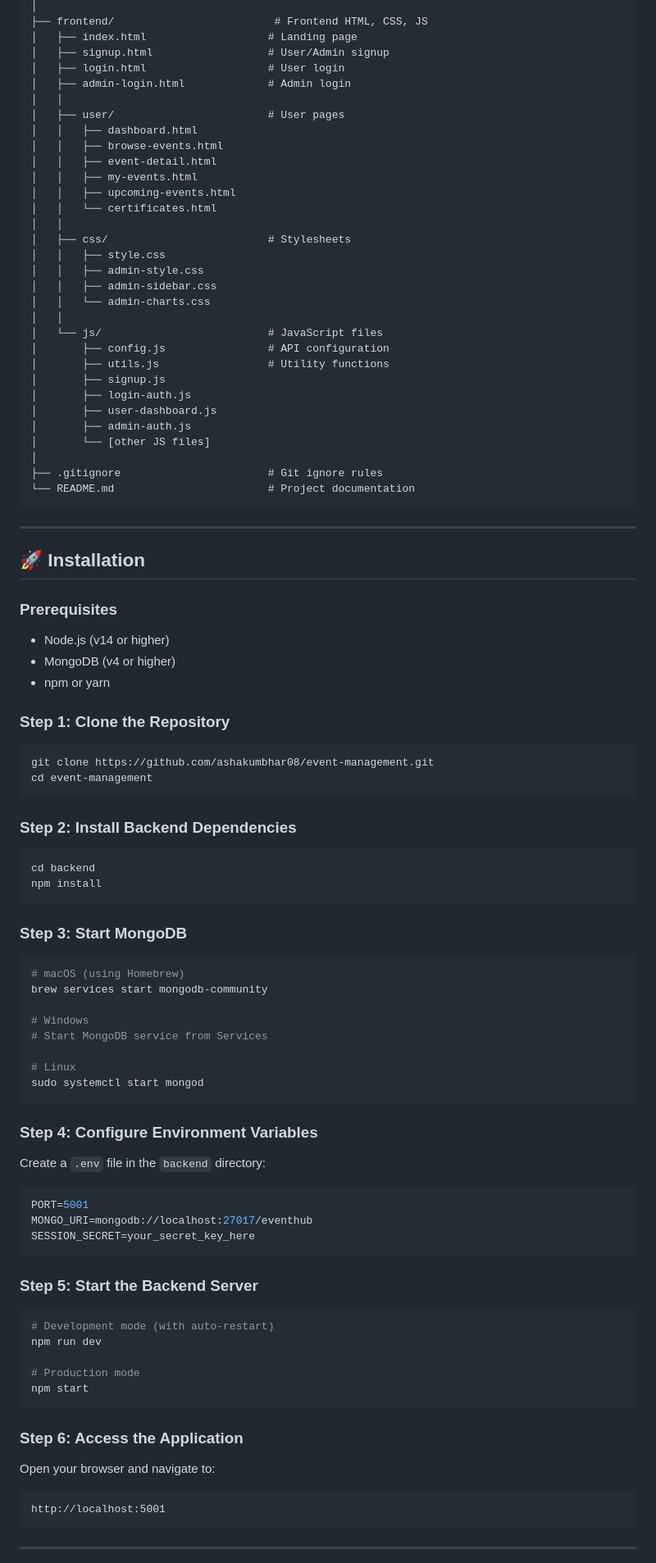
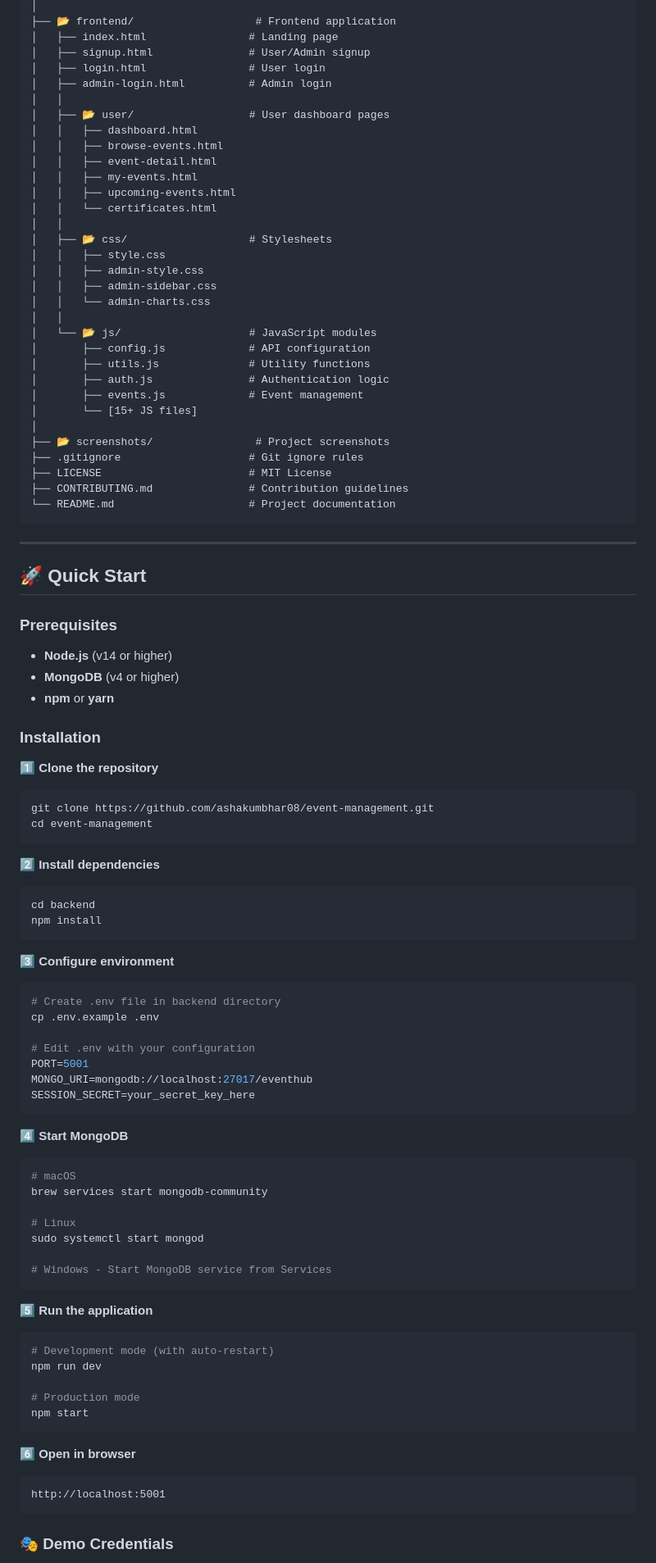
Before and after one commit to ashakumbhar08/event-management, a Markdown page: README.md, the part around one of its changes. Shown at 82% size. Drawn GitHub-style.

````diff
--- a/README.md
+++ b/README.md
@@ -188,11 +195,11 @@ EventHub/
 │
-├── frontend/                         # Frontend HTML, CSS, JS
-│   ├── index.html                   # Landing page
-│   ├── signup.html                  # User/Admin signup
-│   ├── login.html                   # User login
-│   ├── admin-login.html             # Admin login
+├── 📂 frontend/                   # Frontend application
+│   ├── index.html                # Landing page
+│   ├── signup.html               # User/Admin signup
+│   ├── login.html                # User login
+│   ├── admin-login.html          # Admin login
 │   │
-│   ├── user/                        # User pages
+│   ├── 📂 user/                  # User dashboard pages
 │   │   ├── dashboard.html
 │   │   ├── browse-events.html
 │   │   ├── event-detail.html
@@ -200,67 +207,72 @@ EventHub/
 │   │   ├── upcoming-events.html
 │   │   └── certificates.html
 │   │
-│   ├── css/                         # Stylesheets
+│   ├── 📂 css/                   # Stylesheets
 │   │   ├── style.css
 │   │   ├── admin-style.css
 │   │   ├── admin-sidebar.css
 │   │   └── admin-charts.css
 │   │
-│   └── js/                          # JavaScript files
-│       ├── config.js                # API configuration
-│       ├── utils.js                 # Utility functions
-│       ├── signup.js
-│       ├── login-auth.js
-│       ├── user-dashboard.js
-│       ├── admin-auth.js
-│       └── [other JS files]
+│   └── 📂 js/                    # JavaScript modules
+│       ├── config.js             # API configuration
+│       ├── utils.js              # Utility functions
+│       ├── auth.js               # Authentication logic
+│       ├── events.js             # Event management
+│       └── [15+ JS files]
 │
-├── .gitignore                       # Git ignore rules
-└── README.md                        # Project documentation
+├── 📂 screenshots/                # Project screenshots
+├── .gitignore                    # Git ignore rules
+├── LICENSE                       # MIT License
+├── CONTRIBUTING.md               # Contribution guidelines
+└── README.md                     # Project documentation
 ```
 
 ---
 
-## 🚀 Installation
+## 🚀 Quick Start
 
 ### Prerequisites
-- Node.js (v14 or higher)
-- MongoDB (v4 or higher)
-- npm or yarn
+- **Node.js** (v14 or higher)
+- **MongoDB** (v4 or higher)
+- **npm** or **yarn**
 
-### Step 1: Clone the Repository
+### Installation
+
+1️⃣ **Clone the repository**
 ```bash
 git clone https://github.com/ashakumbhar08/event-management.git
 cd event-management
 ```
 
-### Step 2: Install Backend Dependencies
+2️⃣ **Install dependencies**
 ```bash
 cd backend
 npm install
 ```
 
-### Step 3: Start MongoDB
+3️⃣ **Configure environment**
 ```bash
-# macOS (using Homebrew)
-brew services start mongodb-community
+# Create .env file in backend directory
+cp .env.example .env
 
-# Windows
-# Start MongoDB service from Services
-
-# Linux
-sudo systemctl start mongod
-```
-
-### Step 4: Configure Environment Variables
-Create a `.env` file in the `backend` directory:
-```env
+# Edit .env with your configuration
 PORT=5001
 MONGO_URI=mongodb://localhost:27017/eventhub
 SESSION_SECRET=your_secret_key_here
 ```
 
-### Step 5: Start the Backend Server
+4️⃣ **Start MongoDB**
+```bash
+# macOS
+brew services start mongodb-community
+
+# Linux
+sudo systemctl start mongod
+
+# Windows - Start MongoDB service from Services
+```
+
+5️⃣ **Run the application**
 ```bash
 # Development mode (with auto-restart)
 npm run dev
@@ -269,11 +281,10 @@ npm run dev
 npm start
 ```
 
-### Step 6: Access the Application
-Open your browser and navigate to:
+6️⃣ **Open in browser**
 ```
 http://localhost:5001
 ```
 
----
+### 🎭 Demo Credentials
 
````
Also changed, not shown: other parts of README.md (+255 -327 lines).
